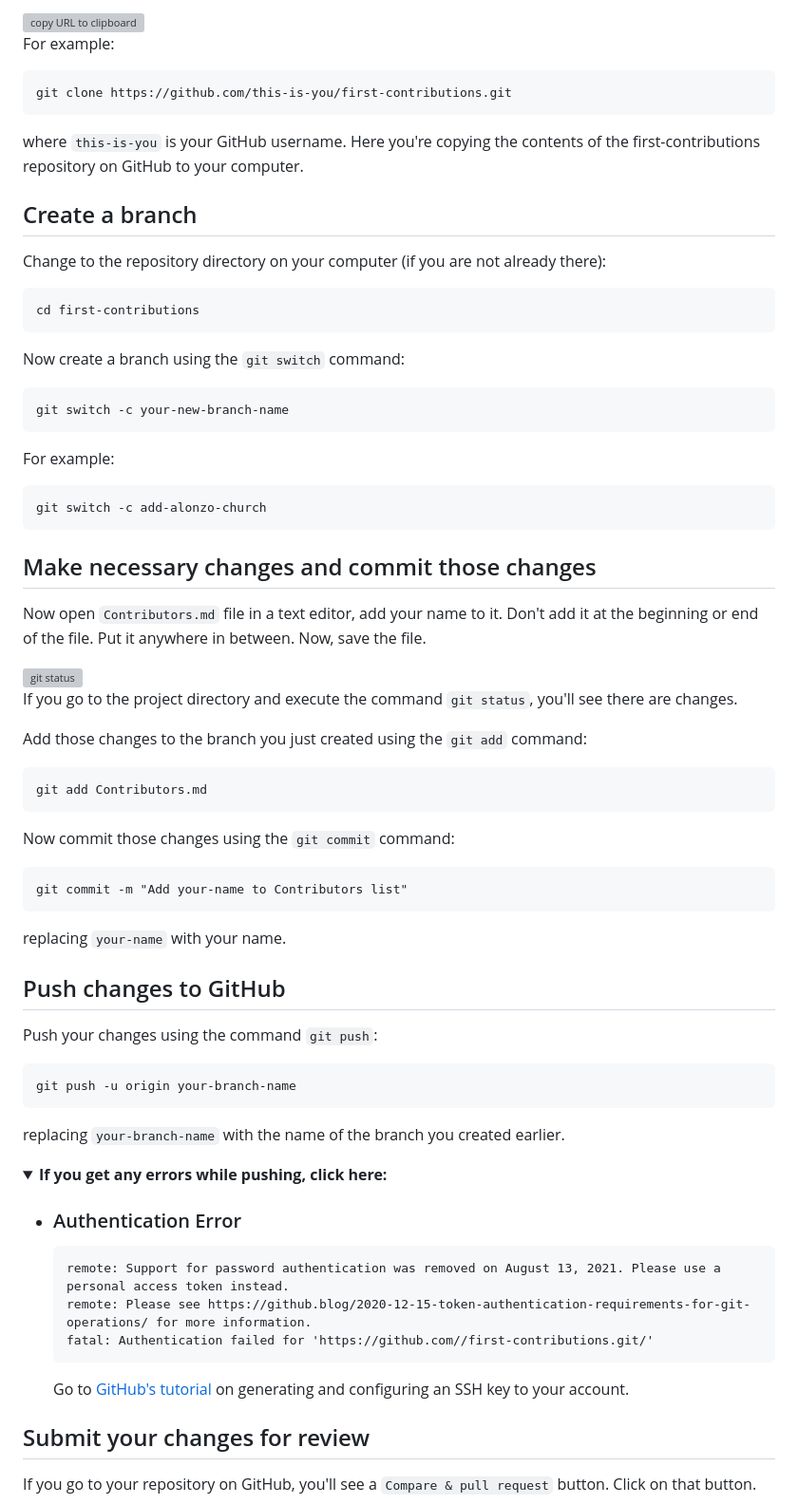
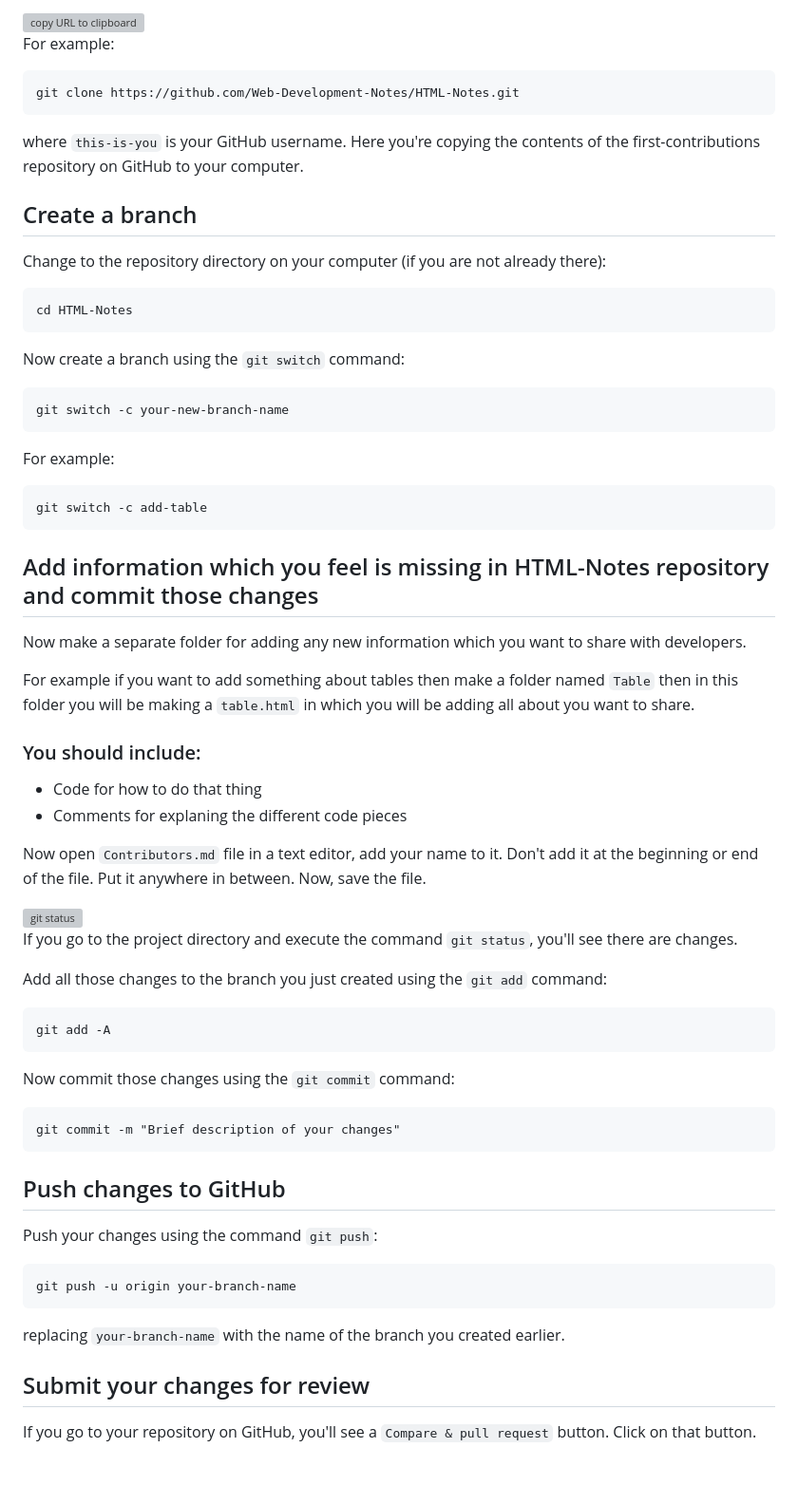
Before and after one commit to Web-Development-Notes/HTML-Notes, a Markdown page: README.md, the part around the change printed below. Shown: that part at 95% size. GitHub-like rendering; folded sections open; blank space fills up the shorter version; grey boxes are pictures that could not be loaded.

````diff
--- a/README.md
+++ b/README.md
@@ -35,7 +36,7 @@ where "url you just copied" (without the quotation marks) is the url to this rep
 For example:
 
 ```
-git clone https://github.com/this-is-you/first-contributions.git
+git clone https://github.com/Web-Development-Notes/HTML-Notes.git
 ```
 
 where `this-is-you` is your GitHub username. Here you're copying the contents of the first-contributions repository on GitHub to your computer.
@@ -45,7 +46,7 @@ where `this-is-you` is your GitHub username. Here you're copying the contents of
 Change to the repository directory on your computer (if you are not already there):
 
 ```
-cd first-contributions
+cd HTML-Notes
 ```
 
 Now create a branch using the `git switch` command:
@@ -57,29 +58,41 @@ git switch -c your-new-branch-name
 For example:
 
 ```
-git switch -c add-alonzo-church
+git switch -c add-table
 ```
 
-## Make necessary changes and commit those changes
+## Add information which you feel is missing in HTML-Notes repository and commit those changes
+
+
+Now make a separate folder for adding any new information which you want to share with developers.
+
+For example if you want to add something about tables then make a folder named `Table` then in this folder you will be making a `table.html` in which you will be adding all about you want to share.
+
+### You should include:
+- Code for how to do that thing
+- Comments for explaning the different code pieces
+
+
+
 
 Now open `Contributors.md` file in a text editor, add your name to it. Don't add it at the beginning or end of the file. Put it anywhere in between. Now, save the file.
 
 <img align="right" width="450" src="https://firstcontributions.github.io/assets/Readme/git-status.png" alt="git status" />
 
+
 If you go to the project directory and execute the command `git status`, you'll see there are changes.
 
-Add those changes to the branch you just created using the `git add` command:
+Add all those changes to the branch you just created using the `git add` command:
 
 ```
-git add Contributors.md
+git add -A
 ```
 Now commit those changes using the `git commit` command:
 
 ```
-git commit -m "Add your-name to Contributors list"
+git commit -m "Brief description of your changes"
 ```
 
-replacing `your-name` with your name.
 
 ## Push changes to GitHub
 
@@ -91,16 +104,6 @@ git push -u origin your-branch-name
 
 replacing `your-branch-name` with the name of the branch you created earlier.
 
-<details>
-<summary> <strong>If you get any errors while pushing, click here:</strong> </summary>
-
-- ### Authentication Error
-     <pre>remote: Support for password authentication was removed on August 13, 2021. Please use a personal access token instead.
-  remote: Please see https://github.blog/2020-12-15-token-authentication-requirements-for-git-operations/ for more information.
-  fatal: Authentication failed for 'https://github.com/<your-username>/first-contributions.git/'</pre>
-  Go to [GitHub's tutorial](https://docs.github.com/en/authentication/connecting-to-github-with-ssh/adding-a-new-ssh-key-to-your-github-account) on generating and configuring an SSH key to your account.
-
-</details>
 
 ## Submit your changes for review
 
````
Also changed, not shown: other parts of README.md (+5 -18 lines).
